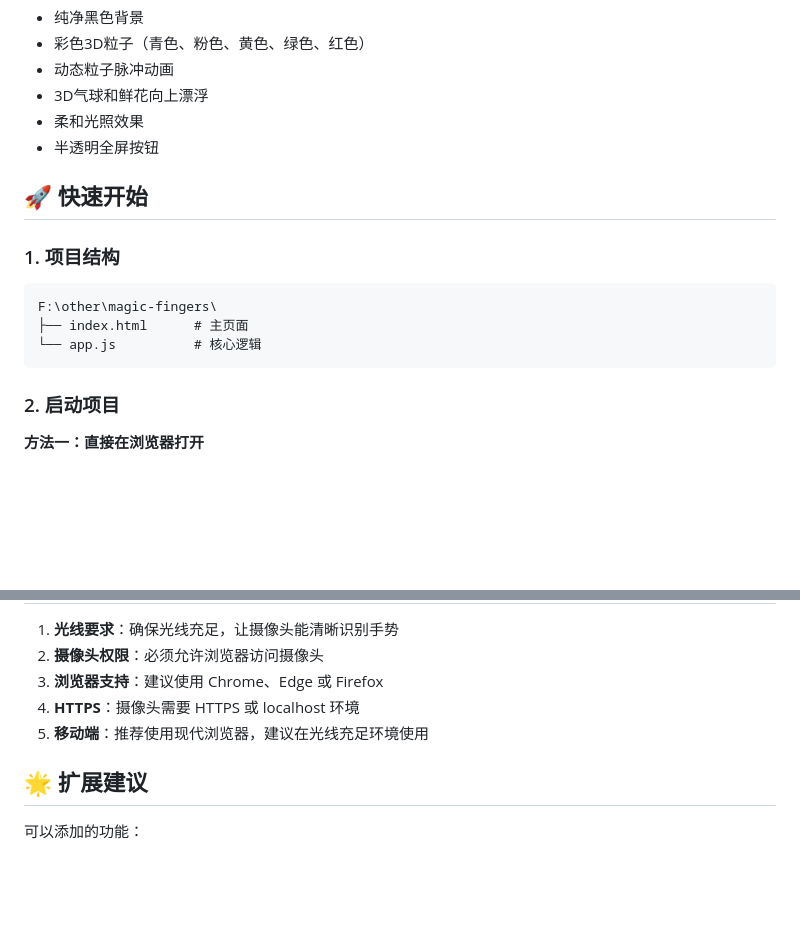
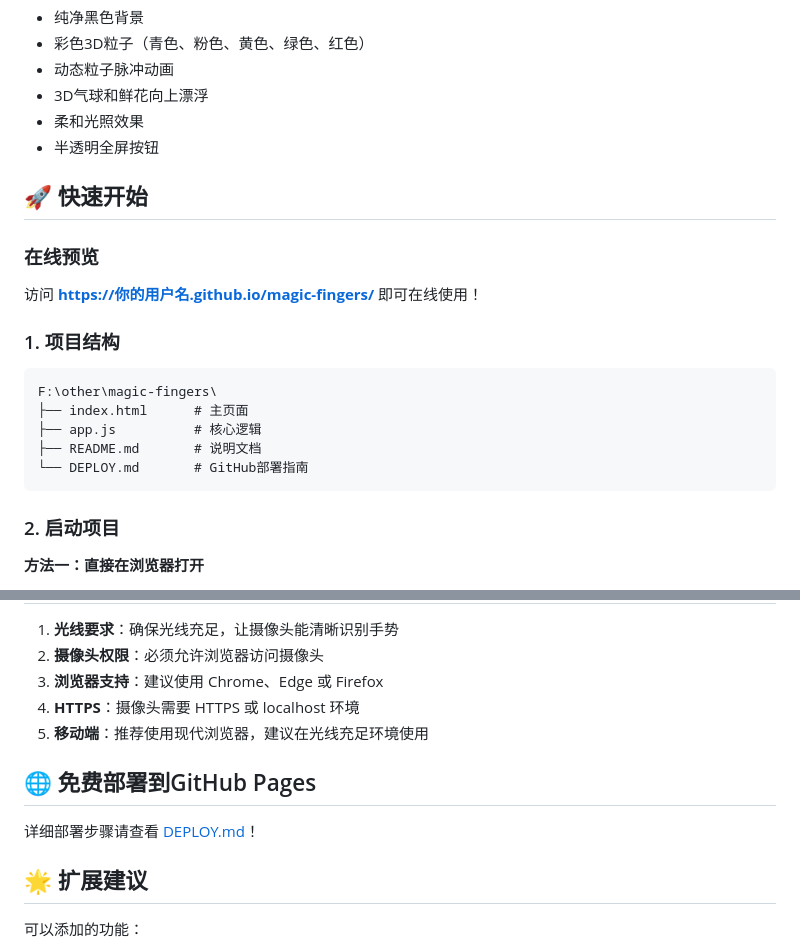
Before and after one commit to wangbo1912/magic-fingers, a Markdown page: README.md, 2 parts joined by grey strips. GitHub-like rendering; blank space fills up the shorter version.

Commit message:
Update README with deployment info

````diff
--- a/README.md
+++ b/README.md
@@ -36,11 +36,17 @@
 
 ## 🚀 快速开始
 
+### 在线预览
+
+访问 **https://你的用户名.github.io/magic-fingers/** 即可在线使用！
+
 ### 1. 项目结构
 ```
 F:\other\magic-fingers\
 ├── index.html      # 主页面
-└── app.js          # 核心逻辑
+├── app.js          # 核心逻辑
+├── README.md       # 说明文档
+└── DEPLOY.md       # GitHub部署指南
 ```
 
 ### 2. 启动项目
@@ -109,6 +115,10 @@ npx serve .
 4. **HTTPS**：摄像头需要 HTTPS 或 localhost 环境
 5. **移动端**：推荐使用现代浏览器，建议在光线充足环境使用
 
+## 🌐 免费部署到GitHub Pages
+
+详细部署步骤请查看 [DEPLOY.md](DEPLOY.md)！
+
 ## 🌟 扩展建议
 
 可以添加的功能：
````
